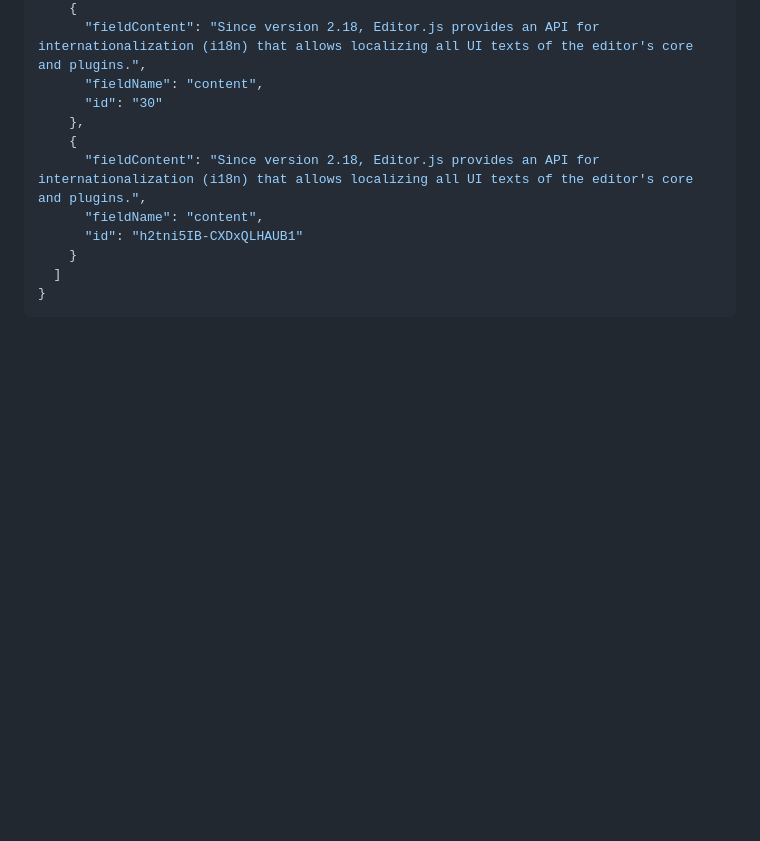
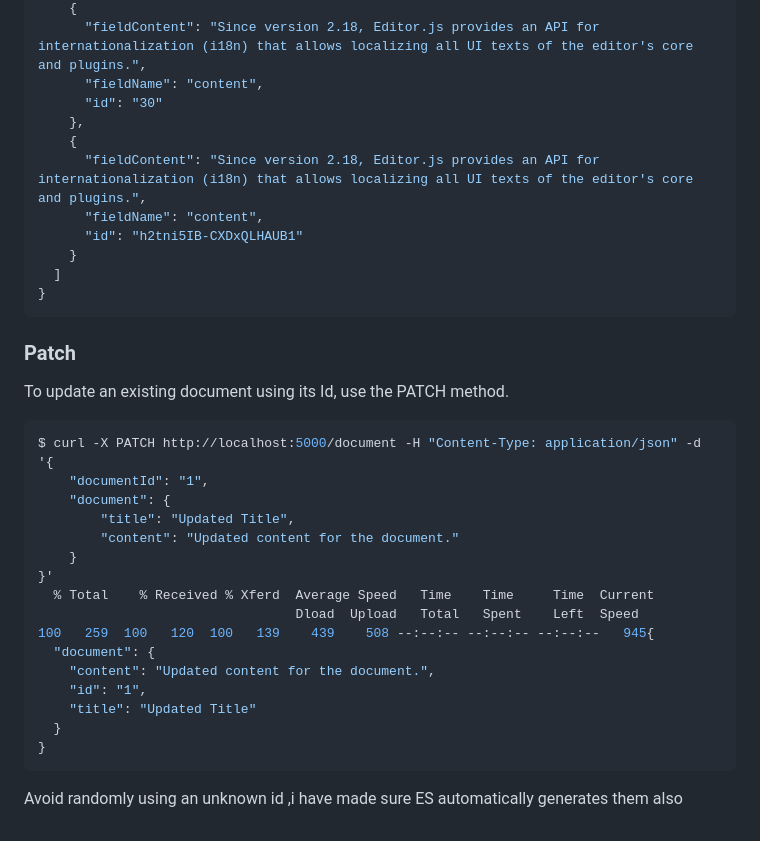
Before and after one commit to E-creator513/ElasticSearch, a Markdown page: README.md, the part around the change. GitHub-like rendering; blank space fills up the shorter version.

````diff
--- a/README.md
+++ b/README.md
@@ -117,3 +117,25 @@ you should be getting the result like
   ]
 }
 ```
+### Patch
+To update an existing document using its Id, use the PATCH method.
+
+```bash
+$ curl -X PATCH http://localhost:5000/document -H "Content-Type: application/json" -d '{
+    "documentId": "1",
+    "document": {
+        "title": "Updated Title",
+        "content": "Updated content for the document."
+    }
+}'
+  % Total    % Received % Xferd  Average Speed   Time    Time     Time  Current
+                                 Dload  Upload   Total   Spent    Left  Speed
+100   259  100   120  100   139    439    508 --:--:-- --:--:-- --:--:--   945{
+  "document": {
+    "content": "Updated content for the document.",
+    "id": "1",
+    "title": "Updated Title"
+  }
+}
+```
+Avoid randomly using an unknown id ,i have made sure ES automatically generates them also
````
